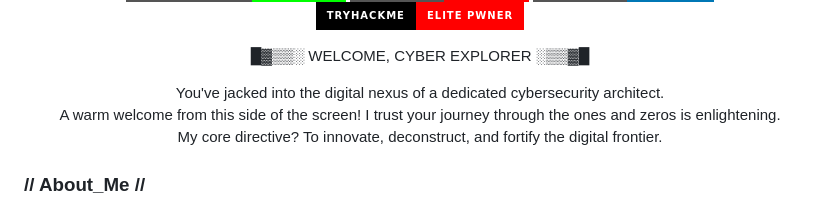
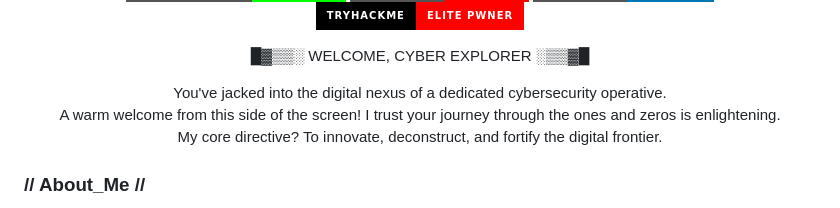
Before and after one commit to ZeroHack01/ZeroHack01, a Markdown page: README.md, the part around one of its changes. GitHub-like rendering; badges without logos.

```diff
--- a/README.md
+++ b/README.md
@@ -14,7 +14,7 @@
     █▓▒▒░ WELCOME, CYBER EXPLORER ░▒▒▓█
   </p>
   <p style="font-family: 'Courier New', Courier, monospace; color:#00FF00; font-size: 1.1em; text-shadow: 0 0 3px #00FF00;">
-    You've jacked into the digital nexus of a dedicated cybersecurity architect.
+    You've jacked into the digital nexus of a dedicated cybersecurity operative.
     <br>
     A warm welcome from this side of the screen! I trust your journey through the ones and zeros is enlightening.
     <br>
```
Also changed, not shown: other parts of README.md (+10 -10 lines).
